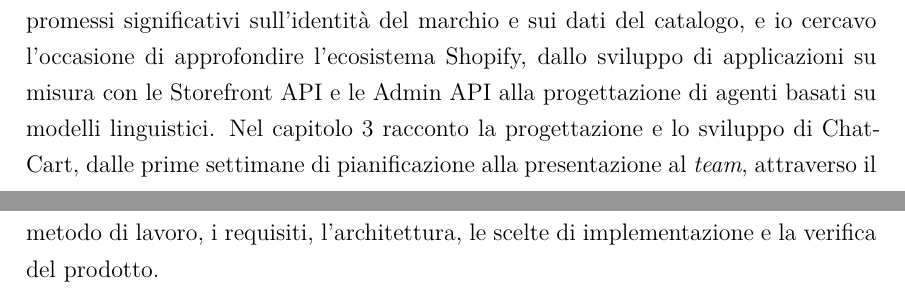
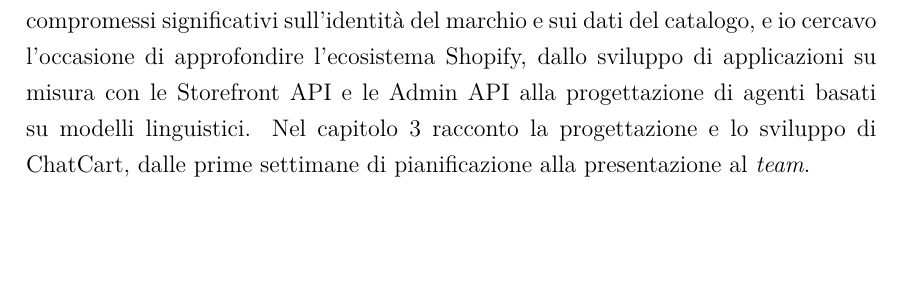
Before and after one commit to edoardodepiccoli/relazione-finale, a LaTeX document (tesi.tex, which reads capitoli/02-oltre-la-conversazione.tex): two parts of pages 34 and 35 of 50 before the commit and part of page 34 of 49 after it, the two joined at a grey line, cut so that both start at the same text, the shorter picture padded with empty space. Compiled offline with XeLaTeX.

Commit message:
docs: accorcia la chiusura del capitolo 2

```diff
--- a/capitoli/02-oltre-la-conversazione.tex
+++ b/capitoli/02-oltre-la-conversazione.tex
@@ -500,5 +500,4 @@ soltanto con testo o scendono a compromessi significativi sull’identità del m
 catalogo, e io cercavo l’occasione di approfondire l’ecosistema Shopify, dallo sviluppo di
 applicazioni su misura con le Storefront API e le Admin API alla progettazione di agenti basati su
 modelli linguistici. Nel capitolo 3 racconto la progettazione e lo sviluppo di ChatCart, dalle
-prime settimane di pianificazione alla presentazione al \emph{team}, attraverso il metodo di lavoro,
-i requisiti, l’architettura, le scelte di implementazione e la verifica del prodotto.
+prime settimane di pianificazione alla presentazione al \emph{team}.
```
